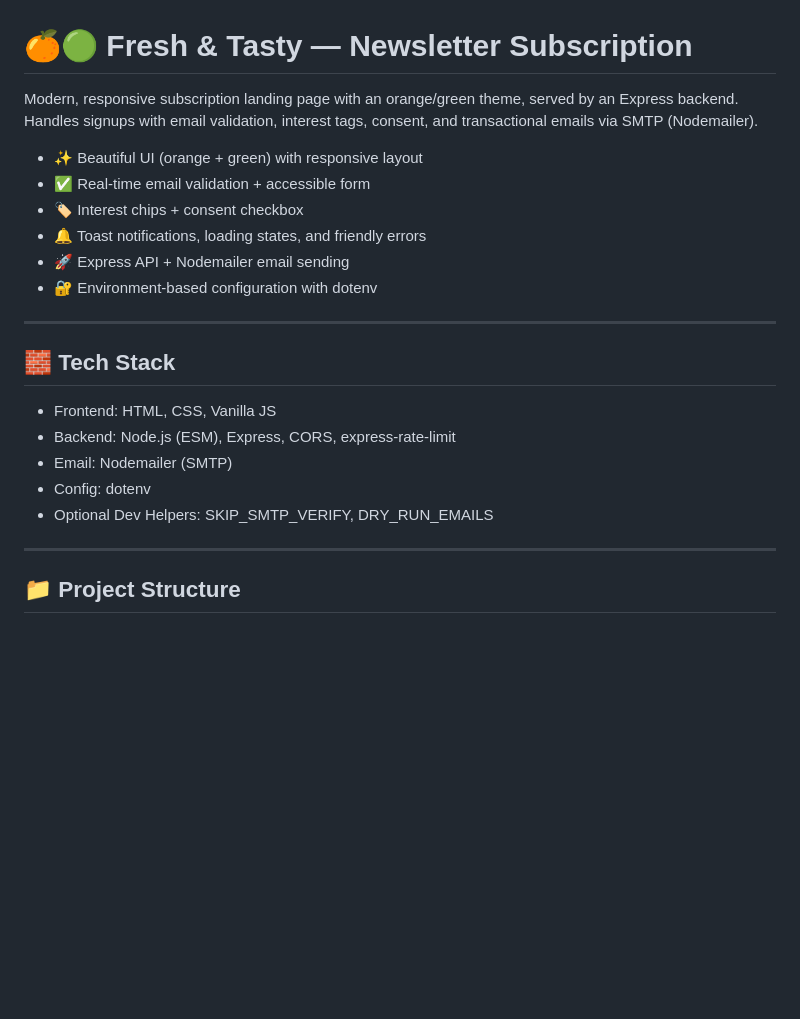
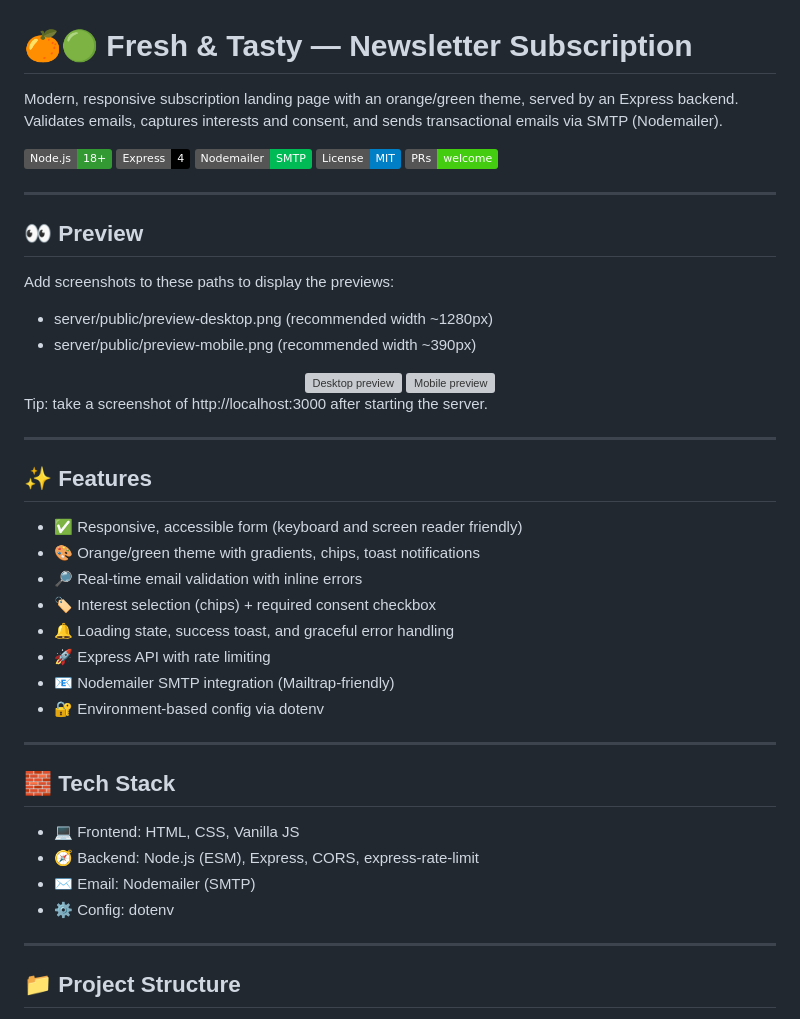
Before and after one commit to MdSaifAli063/Newsletter-Subscription, a Markdown page: README.md, the part around the change. Rendered like a GitHub page; badges without logos; blank space fills up the shorter version; grey boxes are pictures that could not be loaded.

```diff
--- a/README.md
+++ b/README.md
@@ -1,26 +1,51 @@
 # 🍊🟢 Fresh & Tasty — Newsletter Subscription
 
-Modern, responsive subscription landing page with an orange/green theme, served by an Express backend. Handles signups with email validation, interest tags, consent, and transactional emails via SMTP (Nodemailer).
+Modern, responsive subscription landing page with an orange/green theme, served by an Express backend. Validates emails, captures interests and consent, and sends transactional emails via SMTP (Nodemailer).
 
-- ✨ Beautiful UI (orange + green) with responsive layout
-- ✅ Real-time email validation + accessible form
-- 🏷️ Interest chips + consent checkbox
-- 🔔 Toast notifications, loading states, and friendly errors
-- 🚀 Express API + Nodemailer email sending
-- 🔐 Environment-based configuration with dotenv
+![Node.js](https://img.shields.io/badge/Node.js-18%2B-339933?logo=node.js&logoColor=white)
+![Express](https://img.shields.io/badge/Express-4-black?logo=express&logoColor=white)
+![Nodemailer](https://img.shields.io/badge/Nodemailer-SMTP-0b5?logo=minutemailer&logoColor=white)
+![License](https://img.shields.io/badge/License-MIT-blue.svg)
+![PRs Welcome](https://img.shields.io/badge/PRs-welcome-brightgreen.svg)
+
+---
+
+## 👀 Preview
+
+Add screenshots to these paths to display the previews:
+- server/public/preview-desktop.png (recommended width ~1280px)
+- server/public/preview-mobile.png (recommended width ~390px)
+
+<div align="center">
+  <img src="server/public/preview-desktop.png" alt="Desktop preview" width="820" style="border-radius:12px; margin:8px;" />
+  <img src="server/public/preview-mobile.png" alt="Mobile preview" width="240" style="border-radius:12px; margin:8px;" />
+</div>
+
+Tip: take a screenshot of http://localhost:3000 after starting the server.
+
+---
+
+## ✨ Features
+
+- ✅ Responsive, accessible form (keyboard and screen reader friendly)
+- 🎨 Orange/green theme with gradients, chips, toast notifications
+- 🔎 Real‑time email validation with inline errors
+- 🏷️ Interest selection (chips) + required consent checkbox
+- 🔔 Loading state, success toast, and graceful error handling
+- 🚀 Express API with rate limiting
+- 📧 Nodemailer SMTP integration (Mailtrap-friendly)
+- 🔐 Environment‑based config via dotenv
 
 ---
 
 ## 🧱 Tech Stack
 
-- Frontend: HTML, CSS, Vanilla JS
-- Backend: Node.js (ESM), Express, CORS, express-rate-limit
-- Email: Nodemailer (SMTP)
-- Config: dotenv
-- Optional Dev Helpers: SKIP_SMTP_VERIFY, DRY_RUN_EMAILS
+- 💻 Frontend: HTML, CSS, Vanilla JS
+- 🧭 Backend: Node.js (ESM), Express, CORS, express‑rate‑limit
+- ✉️ Email: Nodemailer (SMTP)
+- ⚙️ Config: dotenv
 
 ---
-
 ## 📁 Project Structure
 
 
```
